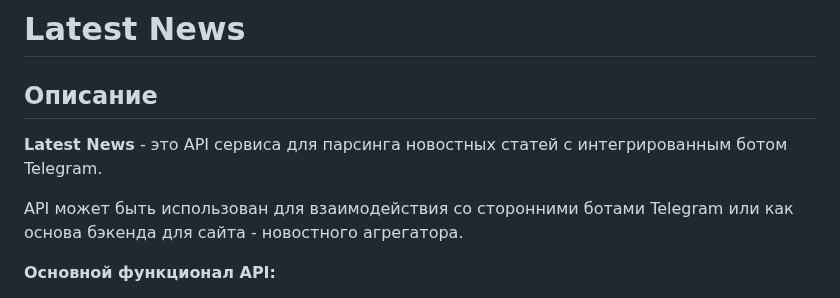
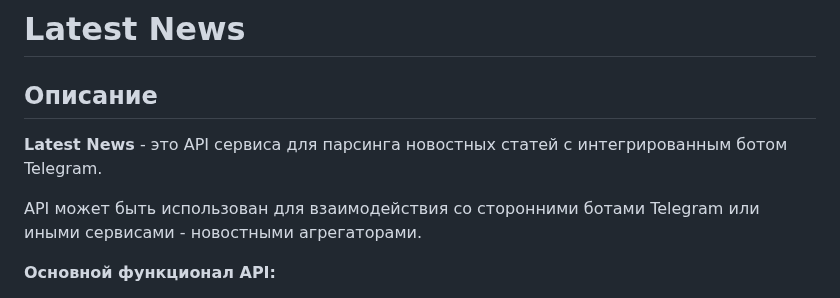
Before and after one commit to AbbadonAA/Latest_News_Bot, a Markdown page: README.md, the part around the change. Rendered like a GitHub page.

```diff
--- a/README.md
+++ b/README.md
@@ -4,7 +4,7 @@
 
  **Latest News** - это API сервиса для парсинга новостных статей с интегрированным ботом Telegram.
 
- API может быть использован для взаимодействия со сторонними ботами Telegram или как основа бэкенда для сайта - новостного агрегатора.
+ API может быть использован для взаимодействия со сторонними ботами Telegram или иными сервисами - новостными агрегаторами.
 
  **Основной функционал API:**
  - Запуск парсеров для заполнения БД новостными статьями;
```
